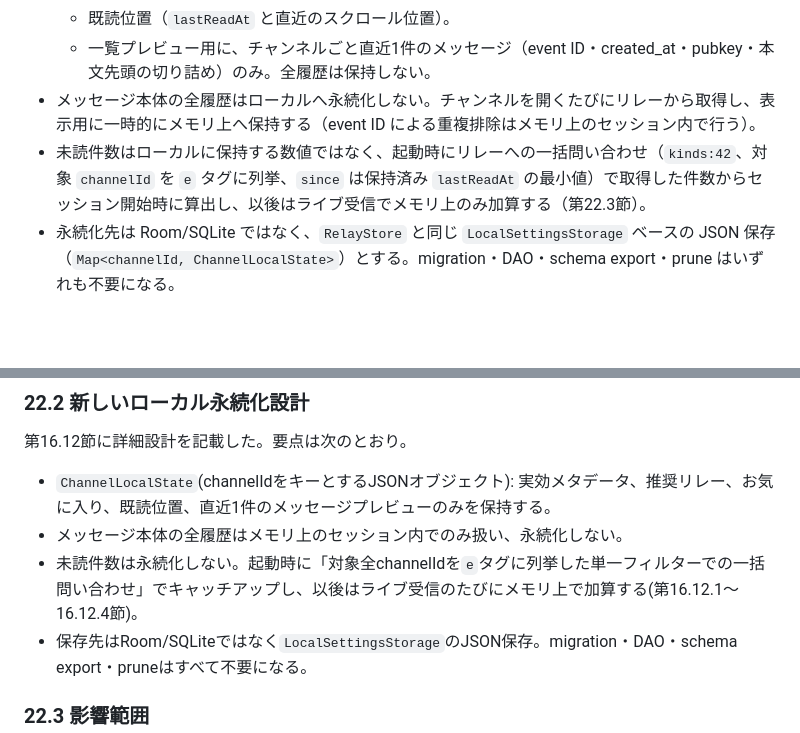
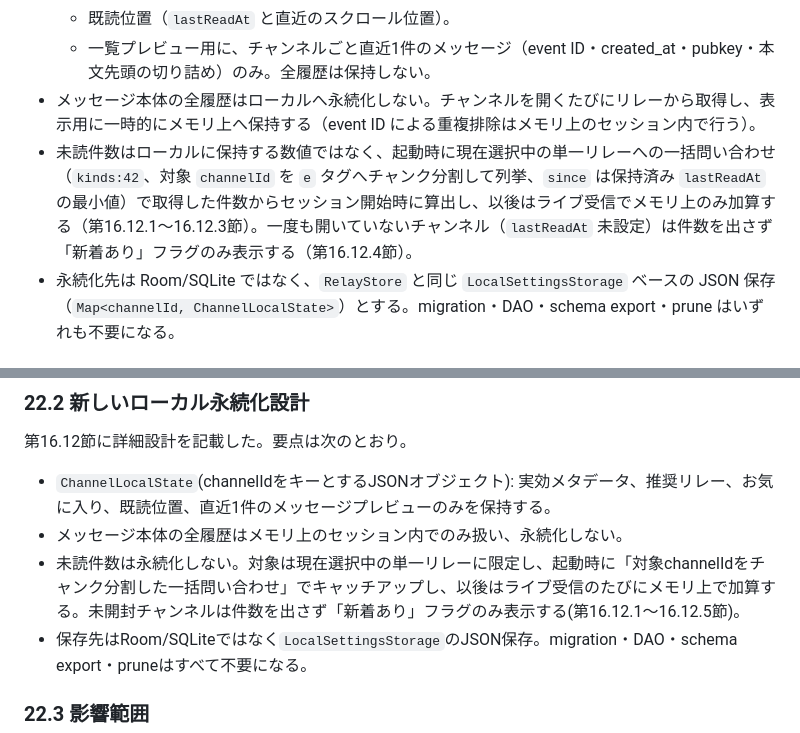
Before and after one commit to pek0hara/ToriNos, a Markdown page: Torinos_NIP28_channel_spec.md, 2 parts joined by grey strips. GitHub-like rendering; blank space fills up the shorter version.

```diff
--- a/Torinos_NIP28_channel_spec.md
+++ b/Torinos_NIP28_channel_spec.md
@@ -378,7 +378,7 @@ relay-jp.nostr.wirednet.jp   失敗
   - 既読位置（`lastReadAt` と直近のスクロール位置）。
   - 一覧プレビュー用に、チャンネルごと直近1件のメッセージ（event ID・created_at・pubkey・本文先頭の切り詰め）のみ。全履歴は保持しない。
 - メッセージ本体の全履歴はローカルへ永続化しない。チャンネルを開くたびにリレーから取得し、表示用に一時的にメモリ上へ保持する（event ID による重複排除はメモリ上のセッション内で行う）。
-- 未読件数はローカルに保持する数値ではなく、起動時にリレーへの一括問い合わせ（`kinds:42`、対象 `channelId` を `e` タグに列挙、`since` は保持済み `lastReadAt` の最小値）で取得した件数からセッション開始時に算出し、以後はライブ受信でメモリ上のみ加算する（第22.3節）。
+- 未読件数はローカルに保持する数値ではなく、起動時に現在選択中の単一リレーへの一括問い合わせ（`kinds:42`、対象 `channelId` を `e` タグへチャンク分割して列挙、`since` は保持済み `lastReadAt` の最小値）で取得した件数からセッション開始時に算出し、以後はライブ受信でメモリ上のみ加算する（第16.12.1〜16.12.3節）。一度も開いていないチャンネル（`lastReadAt` 未設定）は件数を出さず「新着あり」フラグのみ表示する（第16.12.4節）。
 - 永続化先は Room/SQLite ではなく、`RelayStore` と同じ `LocalSettingsStorage` ベースの JSON 保存（`Map<channelId, ChannelLocalState>`）とする。migration・DAO・schema export・prune はいずれも不要になる。
 
 ## 7. 第2段階の要件
@@ -1790,7 +1803,7 @@ Loop 3a完了後のレビューで、チャンネルメッセージのローカ
 
 - `ChannelLocalState`(channelIdをキーとするJSONオブジェクト): 実効メタデータ、推奨リレー、お気に入り、既読位置、直近1件のメッセージプレビューのみを保持する。
 - メッセージ本体の全履歴はメモリ上のセッション内でのみ扱い、永続化しない。
-- 未読件数は永続化しない。起動時に「対象全channelIdを`e`タグに列挙した単一フィルターでの一括問い合わせ」でキャッチアップし、以後はライブ受信のたびにメモリ上で加算する(第16.12.1〜16.12.4節)。
+- 未読件数は永続化しない。対象は現在選択中の単一リレーに限定し、起動時に「対象channelIdをチャンク分割した一括問い合わせ」でキャッチアップし、以後はライブ受信のたびにメモリ上で加算する。未開封チャンネルは件数を出さず「新着あり」フラグのみ表示する(第16.12.1〜16.12.5節)。
 - 保存先はRoom/SQLiteではなく`LocalSettingsStorage`のJSON保存。migration・DAO・schema export・pruneはすべて不要になる。
 
 ### 22.3 影響範囲
```
Also changed, not shown: other parts of Torinos_NIP28_channel_spec.md (+26 -12 lines).
